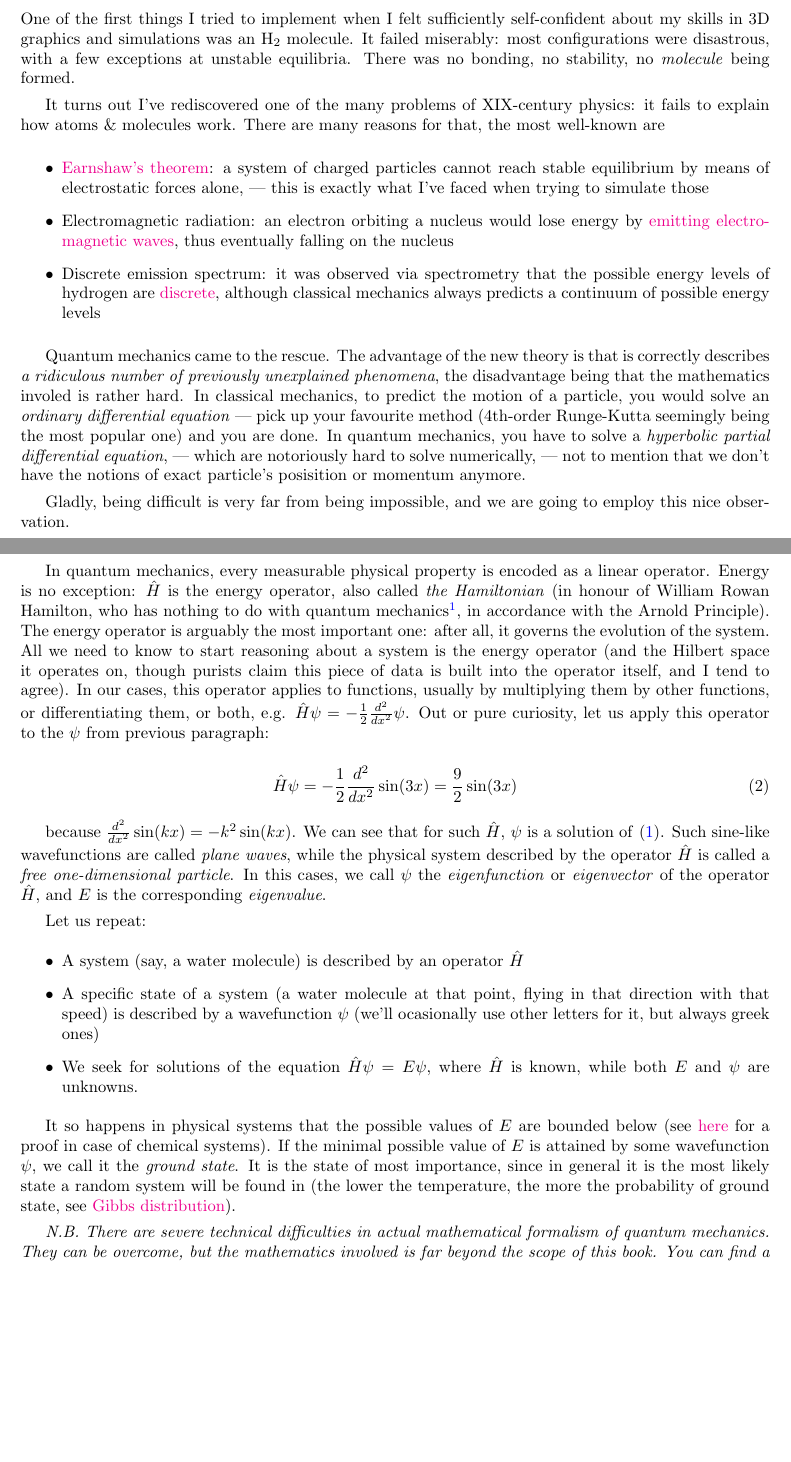
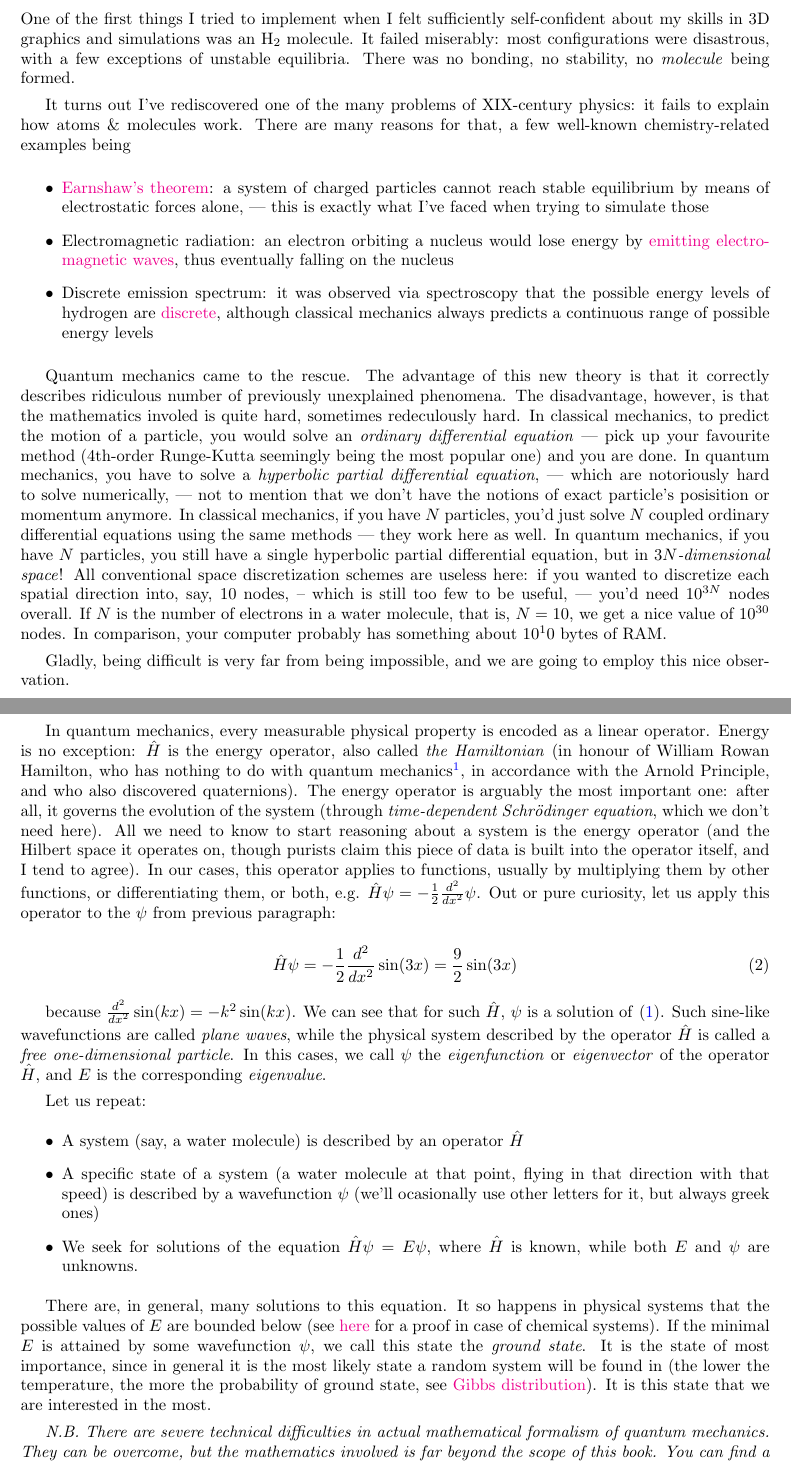
Before and after one commit to lisyarus/chembook, a LaTeX document (book1.tex): two parts of pages 5 and 6 of 7, joined at a grey line, cut so that both start at the same text, the shorter picture padded with empty space. Compiled offline with pdfLaTeX.

Commit message:
Minor wording tweaks here and there

```diff
--- a/book1.tex
+++ b/book1.tex
@@ -91,17 +91,17 @@ I think I have convinced the reader that energies are of great utility and impor
 
 \section{A classical failure}
 
-One of the first things I tried to implement when I felt sufficiently self-confident about my skills in 3D graphics and simulations was an \(\molecule{H}_2\) molecule. It failed miserably: most configurations were disastrous, with a few exceptions at unstable equilibria. There was no bonding, no stability, no \textit{molecule} being formed.
+One of the first things I tried to implement when I felt sufficiently self-confident about my skills in 3D graphics and simulations was an \(\molecule{H}_2\) molecule. It failed miserably: most configurations were disastrous, with a few exceptions of unstable equilibria. There was no bonding, no stability, no \textit{molecule} being formed.
 
-It turns out I've rediscovered one of the many problems of XIX-century physics: it fails to explain how atoms \& molecules work. There are many reasons for that, the most well-known are
+It turns out I've rediscovered one of the many problems of XIX-century physics: it fails to explain how atoms \& molecules work. There are many reasons for that, a few well-known chemistry-related examples being
 
 \begin{itemize}
 \item \href{https://en.wikipedia.org/wiki/Earnshaw's_theorem}{Earnshaw's theorem}: a system of charged particles cannot reach stable equilibrium by means of electrostatic forces alone, --- this is exactly what I've faced when trying to simulate those
 \item Electromagnetic radiation: an electron orbiting a nucleus would lose energy by \href{https://en.wikipedia.org/wiki/Larmor_formula}{emitting electromagnetic waves}, thus eventually falling on the nucleus
-\item Discrete emission spectrum: it was observed via spectrometry that the possible energy levels of hydrogen are \href{https://en.wikipedia.org/wiki/Hydrogen_spectral_series}{discrete}, although classical mechanics always predicts a continuum of possible energy levels
+\item Discrete emission spectrum: it was observed via spectroscopy that the possible energy levels of hydrogen are \href{https://en.wikipedia.org/wiki/Hydrogen_spectral_series}{discrete}, although classical mechanics always predicts a continuous range of possible energy levels
 \end{itemize}
 
-Quantum mechanics came to the rescue. The advantage of the new theory is that is correctly describes \textit{a ridiculous number of previously unexplained phenomena}, the disadvantage being that the mathematics involed is rather hard. In classical mechanics, to predict the motion of a particle, you would solve an \textit{ordinary differential equation} --- pick up your favourite method (4th-order Runge-Kutta seemingly being the most popular one) and you are done. In quantum mechanics, you have to solve a \textit{hyperbolic partial differential equation}, --- which are notoriously hard to solve numerically, --- not to mention that we don't have the notions of exact particle's posisition or momentum anymore.
+Quantum mechanics came to the rescue. The advantage of this new theory is that it correctly describes ridiculous number of previously unexplained phenomena. The disadvantage, however, is that the mathematics involed is quite hard, sometimes redeculously hard. In classical mechanics, to predict the motion of a particle, you would solve an \textit{ordinary differential equation} --- pick up your favourite method (4th-order Runge-Kutta seemingly being the most popular one) and you are done. In quantum mechanics, you have to solve a \textit{hyperbolic partial differential equation}, --- which are notoriously hard to solve numerically, --- not to mention that we don't have the notions of exact particle's posisition or momentum anymore. In classical mechanics, if you have \(N\) particles, you'd just solve \(N\) coupled ordinary differential equations using the same methods --- they work here as well. In quantum mechanics, if you have \(N\) particles, you still have a single hyperbolic partial differential equation, but in \textit{\(3N\)-dimensional space}! All conventional space discretization schemes are useless here: if you wanted to discretize each spatial direction into, say, \(10\) nodes, -- which is still too few to be useful, --- you'd need \(10^{3N}\) nodes overall. If \(N\) is the number of electrons in a water molecule, that is, \(N=10\), we get a nice value of \(10^{30}\) nodes. In comparison, your computer probably has something about \(10^10\) bytes of RAM.
 
 Gladly, being difficult is very far from being impossible, and we are going to employ this nice observation.
 
@@ -119,7 +119,7 @@ The reader will learn from any inroductory material on quantum mechanics (e.g. \
 
 Physicists and chemists use the \(\widehat{hat}\) to distinguish operators \(\hat H\) from numbers \(E\). This number \(E\) is the energy of the system. It isn't always well-defined (there may be some probabilities involved), but we are interested in cases when it is. \(\psi\) is the \textit{wavefunction}, which encodes everything about the state of our physical system. Technically, it is a vector from some Hilbert space, but in many real situations this Hilbert space consists of functions, so \(\psi\) is just a function, like \(\psi(x) = \sin(3x)\). The unknowns of this equation are usually both \(\psi\) and \(E\).
 
-In quantum mechanics, every measurable physical property is encoded as a linear operator. Energy is no exception: \(\hat H\) is the energy operator, also called \textit{the Hamiltonian} (in honour of William Rowan Hamilton, who has nothing to do with quantum mechanics\footnote{He did however make significant contribution to \textit{classical} mechanics, presenting the so-called \textit{Hamiltonian formalism}, where the Hamiltonian is the energy function that corresponds directly to operator \(\hat H\).}, in accordance with the Arnold Principle). The energy operator is arguably the most important one: after all, it governs the evolution of the system. All we need to know to start reasoning about a system is the energy operator (and the Hilbert space it operates on, though purists claim this piece of data is built into the operator itself, and I tend to agree). In our cases, this operator applies to functions, usually by multiplying them by other functions, or differentiating them, or both, e.g. \(\hat H \psi = -\frac{1}{2} \frac{d^2}{dx^2}\psi\). Out or pure curiosity, let us apply this operator to the \(\psi\) from previous paragraph:
+In quantum mechanics, every measurable physical property is encoded as a linear operator. Energy is no exception: \(\hat H\) is the energy operator, also called \textit{the Hamiltonian} (in honour of William Rowan Hamilton, who has nothing to do with quantum mechanics\footnote{He did however make significant contribution to \textit{classical} mechanics, formulating the so-called \textit{Hamiltonian formalism}, where the Hamiltonian is the energy function that corresponds directly to our operator \(\hat H\).}, in accordance with the Arnold Principle, and who also discovered quaternions). The energy operator is arguably the most important one: after all, it governs the evolution of the system (through \textit{time-dependent Schrödinger equation}, which we don't need here). All we need to know to start reasoning about a system is the energy operator (and the Hilbert space it operates on, though purists claim this piece of data is built into the operator itself, and I tend to agree). In our cases, this operator applies to functions, usually by multiplying them by other functions, or differentiating them, or both, e.g. \(\hat H \psi = -\frac{1}{2} \frac{d^2}{dx^2}\psi\). Out or pure curiosity, let us apply this operator to the \(\psi\) from previous paragraph:
 
 \begin{equation} \hat H \psi = -\frac{1}{2} \frac{d^2}{dx^2} \sin(3x) = \frac{9}{2} \sin(3x) \end{equation}
 
@@ -132,7 +132,7 @@ Let us repeat:
 \item We seek for solutions of the equation \(\hat H \psi = E \psi\), where \(\hat H\) is known, while both \(E\) and \(\psi\) are unknowns.
 \end{itemize}
 
-It so happens in physical systems that the possible values of \(E\) are bounded below (see \href{https://www.themathcitadel.com/energy-levels-of-molecules-are-bounded-below/}{here} for a proof in case of chemical systems). If the minimal possible value of \(E\) is attained by some wavefunction \(\psi\), we call it the \textit{ground state}. It is the state of most importance, since in general it is the most likely state a random system will be found in (the lower the temperature, the more the probability of ground state, see \href{https://en.wikipedia.org/wiki/Boltzmann_distribution}{Gibbs distribution}).
+There are, in general, many solutions to this equation. It so happens in physical systems that the possible values of \(E\) are bounded below (see \href{https://www.themathcitadel.com/energy-levels-of-molecules-are-bounded-below/}{here} for a proof in case of chemical systems). If the minimal \(E\) is attained by some wavefunction \(\psi\), we call this state the \textit{ground state}. It is the state of most importance, since in general it is the most likely state a random system will be found in (the lower the temperature, the more the probability of ground state, see \href{https://en.wikipedia.org/wiki/Boltzmann_distribution}{Gibbs distribution}). It is this state that we are interested in the most.
 
 \textit{N.B. There are severe technical difficulties in actual mathematical formalism of quantum mechanics. They can be overcome, but the mathematics involved is far beyond the scope of this book. You can find a reasonably graceful introduction to the matter in \cite{ref:hall}.}
 
```
Also changed, not shown: book1.tex (6 more changed lines).
